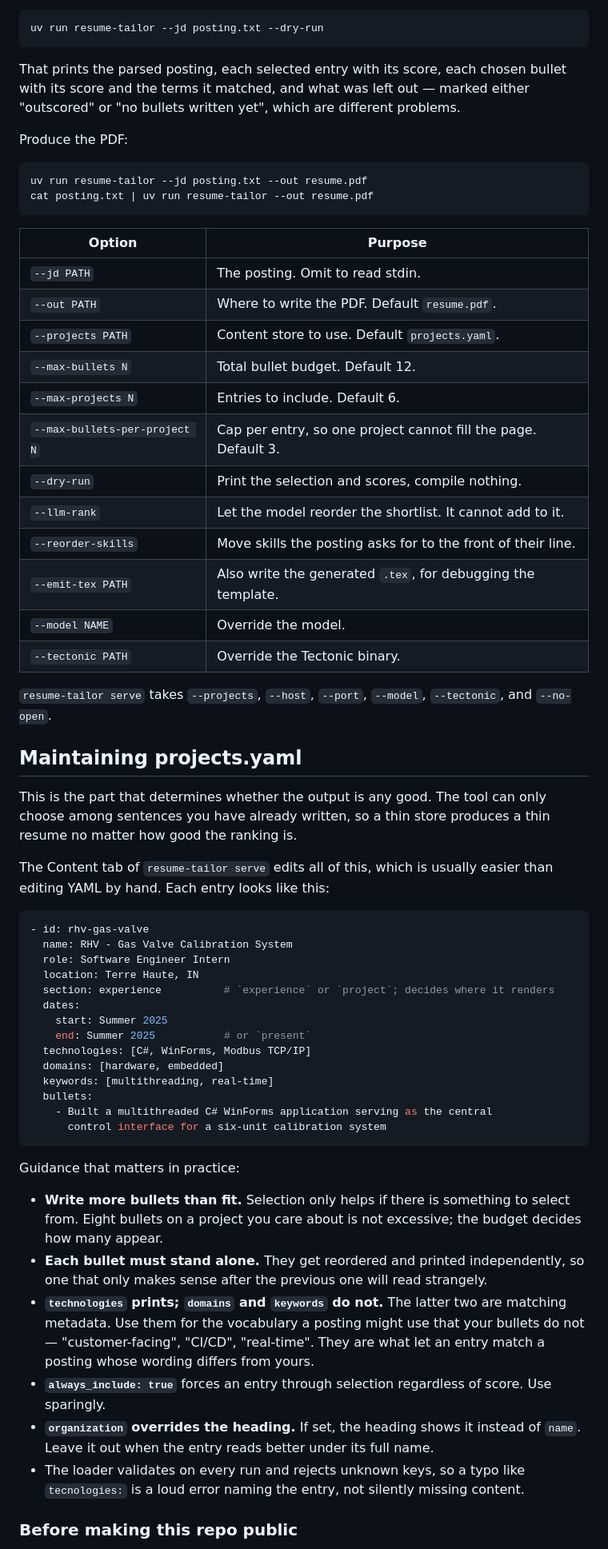
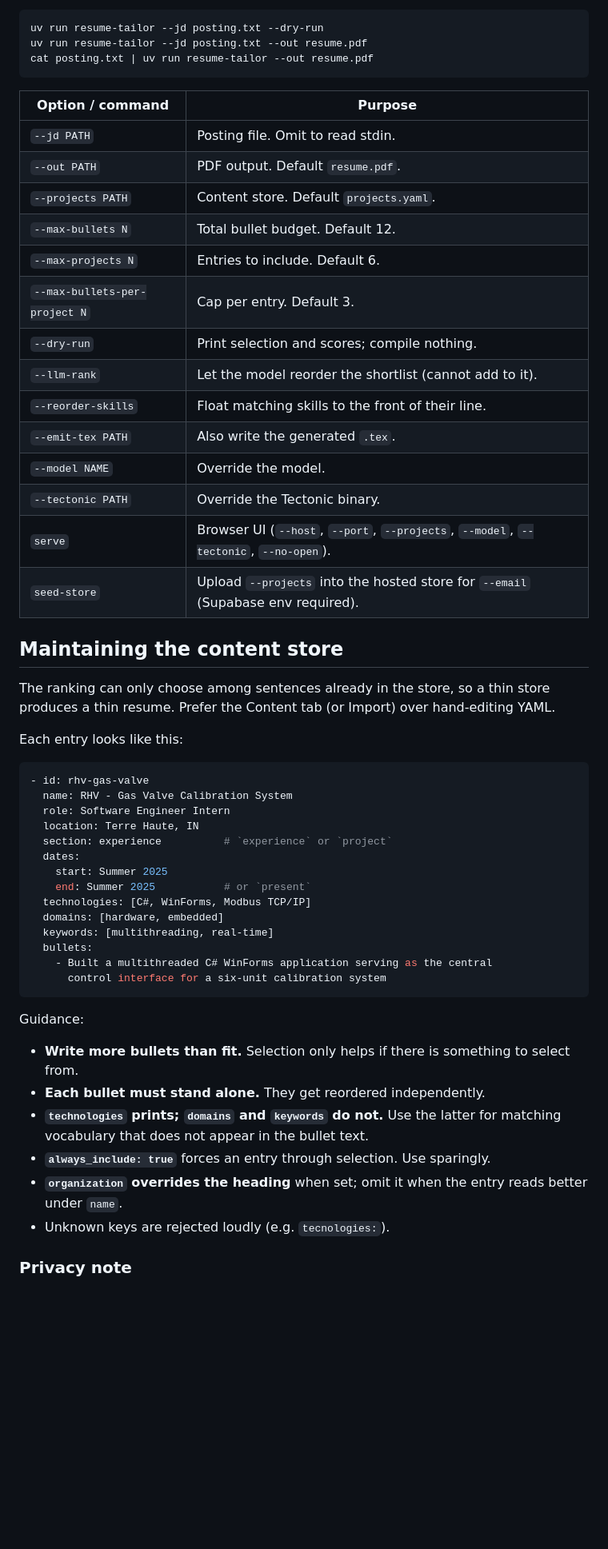
Before and after one commit to rhit-folayaod/ai-resume-tailor, a Markdown page: README.md, the part around one of its changes. Shown at 80% size. GitHub-like rendering; blank space fills up the shorter version.

````diff
--- a/README.md
+++ b/README.md
@@ -259,52 +244,41 @@ Check what would be selected before trusting it:
 
 ```
 uv run resume-tailor --jd posting.txt --dry-run
-```
-
-That prints the parsed posting, each selected entry with its score, each chosen
-bullet with its score and the terms it matched, and what was left out — marked
-either "outscored" or "no bullets written yet", which are different problems.
-
-Produce the PDF:
-
-```
 uv run resume-tailor --jd posting.txt --out resume.pdf
 cat posting.txt | uv run resume-tailor --out resume.pdf
 ```
 
-| Option | Purpose |
+| Option / command | Purpose |
 | --- | --- |
-| `--jd PATH` | The posting. Omit to read stdin. |
-| `--out PATH` | Where to write the PDF. Default `resume.pdf`. |
-| `--projects PATH` | Content store to use. Default `projects.yaml`. |
+| `--jd PATH` | Posting file. Omit to read stdin. |
+| `--out PATH` | PDF output. Default `resume.pdf`. |
+| `--projects PATH` | Content store. Default `projects.yaml`. |
 | `--max-bullets N` | Total bullet budget. Default 12. |
 | `--max-projects N` | Entries to include. Default 6. |
-| `--max-bullets-per-project N` | Cap per entry, so one project cannot fill the page. Default 3. |
-| `--dry-run` | Print the selection and scores, compile nothing. |
-| `--llm-rank` | Let the model reorder the shortlist. It cannot add to it. |
-| `--reorder-skills` | Move skills the posting asks for to the front of their line. |
-| `--emit-tex PATH` | Also write the generated `.tex`, for debugging the template. |
+| `--max-bullets-per-project N` | Cap per entry. Default 3. |
+| `--dry-run` | Print selection and scores; compile nothing. |
+| `--llm-rank` | Let the model reorder the shortlist (cannot add to it). |
+| `--reorder-skills` | Float matching skills to the front of their line. |
+| `--emit-tex PATH` | Also write the generated `.tex`. |
 | `--model NAME` | Override the model. |
 | `--tectonic PATH` | Override the Tectonic binary. |
+| `serve` | Browser UI (`--host`, `--port`, `--projects`, `--model`, `--tectonic`, `--no-open`). |
+| `seed-store` | Upload `--projects` into the hosted store for `--email` (Supabase env required). |
 
-`resume-tailor serve` takes `--projects`, `--host`, `--port`, `--model`,
-`--tectonic`, and `--no-open`.
+## Maintaining the content store
 
-## Maintaining projects.yaml
+The ranking can only choose among sentences already in the store, so a thin store
+produces a thin resume. Prefer the Content tab (or Import) over hand-editing
+YAML.
 
-This is the part that determines whether the output is any good. The tool can
-only choose among sentences you have already written, so a thin store produces a
-thin resume no matter how good the ranking is.
-
-The Content tab of `resume-tailor serve` edits all of this, which is usually
-easier than editing YAML by hand. Each entry looks like this:
+Each entry looks like this:
 
 ```yaml
 - id: rhv-gas-valve
   name: RHV - Gas Valve Calibration System
   role: Software Engineer Intern
   location: Terre Haute, IN
-  section: experience          # `experience` or `project`; decides where it renders
+  section: experience          # `experience` or `project`
   dates:
     start: Summer 2025
     end: Summer 2025           # or `present`
@@ -316,24 +290,17 @@ easier than editing YAML by hand. Each entry looks like this:
       control interface for a six-unit calibration system
 ```
 
-Guidance that matters in practice:
+Guidance:
 
 - **Write more bullets than fit.** Selection only helps if there is something to
-  select from. Eight bullets on a project you care about is not excessive; the
-  budget decides how many appear.
-- **Each bullet must stand alone.** They get reordered and printed
-  independently, so one that only makes sense after the previous one will read
-  strangely.
-- **`technologies` prints; `domains` and `keywords` do not.** The latter two are
-  matching metadata. Use them for the vocabulary a posting might use that your
-  bullets do not — "customer-facing", "CI/CD", "real-time". They are what let an
-  entry match a posting whose wording differs from yours.
-- **`always_include: true`** forces an entry through selection regardless of
-  score. Use sparingly.
-- **`organization` overrides the heading.** If set, the heading shows it instead
-  of `name`. Leave it out when the entry reads better under its full name.
-- The loader validates on every run and rejects unknown keys, so a typo like
-  `tecnologies:` is a loud error naming the entry, not silently missing content.
+  select from.
+- **Each bullet must stand alone.** They get reordered independently.
+- **`technologies` prints; `domains` and `keywords` do not.** Use the latter for
+  matching vocabulary that does not appear in the bullet text.
+- **`always_include: true`** forces an entry through selection. Use sparingly.
+- **`organization` overrides the heading** when set; omit it when the entry reads
+  better under `name`.
+- Unknown keys are rejected loudly (e.g. `tecnologies:`).
 
-### Before making this repo public
+### Privacy note
 
````
Also changed, not shown: other parts of README.md (+130 -155 lines).
